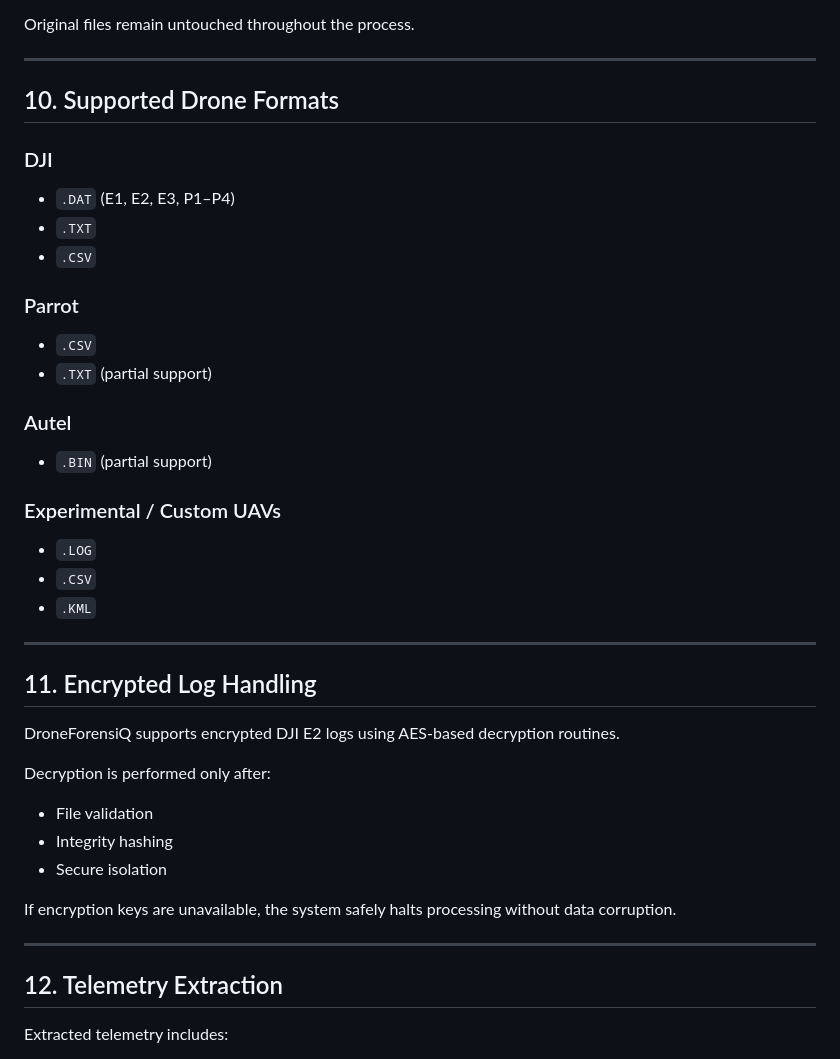
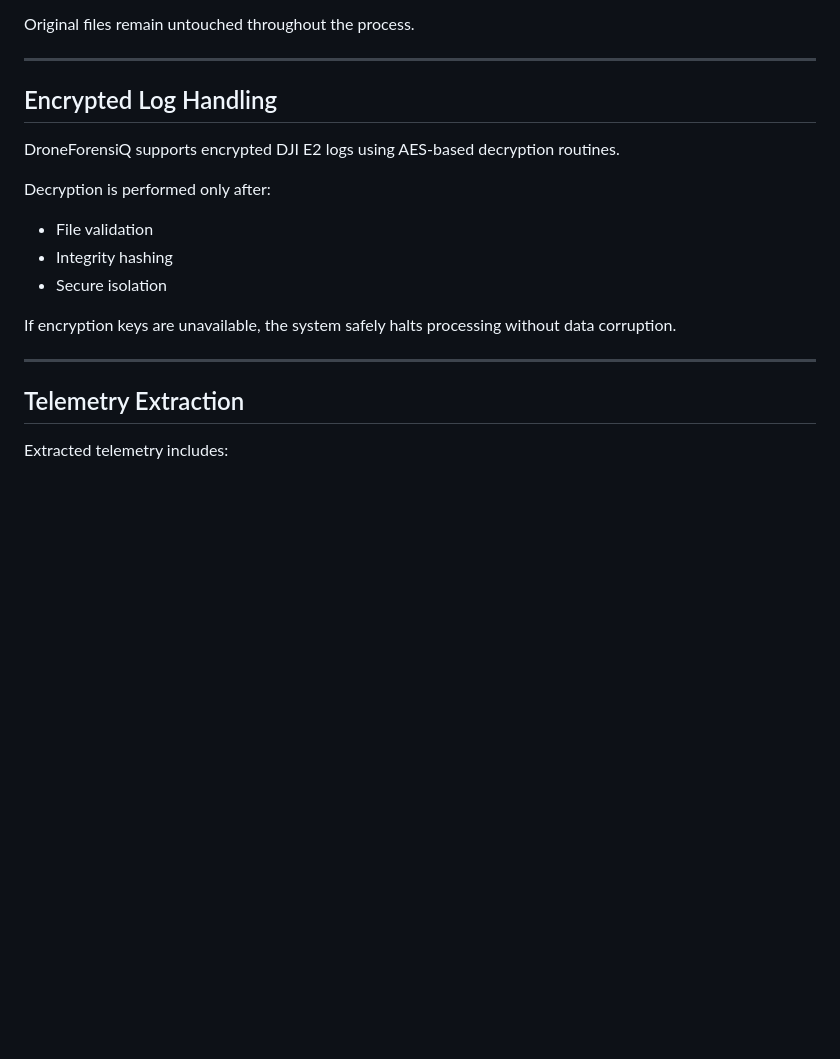
Before and after one commit to kaushiktarun05/drfsQ, a Markdown page: README.md, the part around one of its changes. Rendered like a GitHub page; blank space fills up the shorter version.

```diff
--- a/README.md
+++ b/README.md
@@ -178,32 +205,7 @@ Original files remain untouched throughout the process.
 
 ---
 
-## 10. Supported Drone Formats
-
-### DJI
-
-- `.DAT` (E1, E2, E3, P1–P4)
-- `.TXT`
-- `.CSV`
-
-### Parrot
-
-- `.CSV`
-- `.TXT` (partial support)
-
-### Autel
-
-- `.BIN` (partial support)
-
-### Experimental / Custom UAVs
-
-- `.LOG`
-- `.CSV`
-- `.KML`
-
----
-
-## 11. Encrypted Log Handling
+## Encrypted Log Handling
 
 DroneForensiQ supports encrypted DJI E2 logs using AES-based decryption routines.
 
@@ -217,7 +219,7 @@ If encryption keys are unavailable, the system safely halts processing without d
 
 ---
 
-## 12. Telemetry Extraction
+## Telemetry Extraction
 
 Extracted telemetry includes:
 
```
Also changed, not shown: other parts of README.md (+38 -62 lines).
